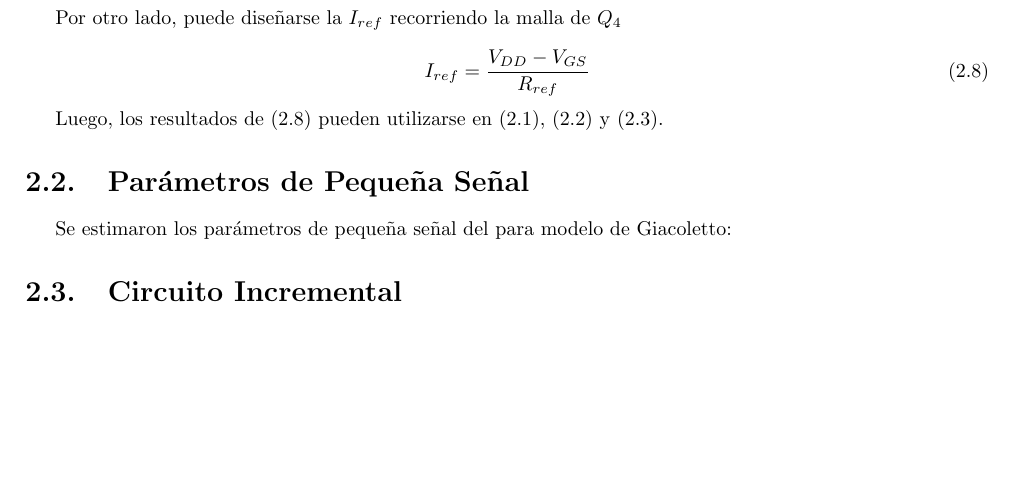
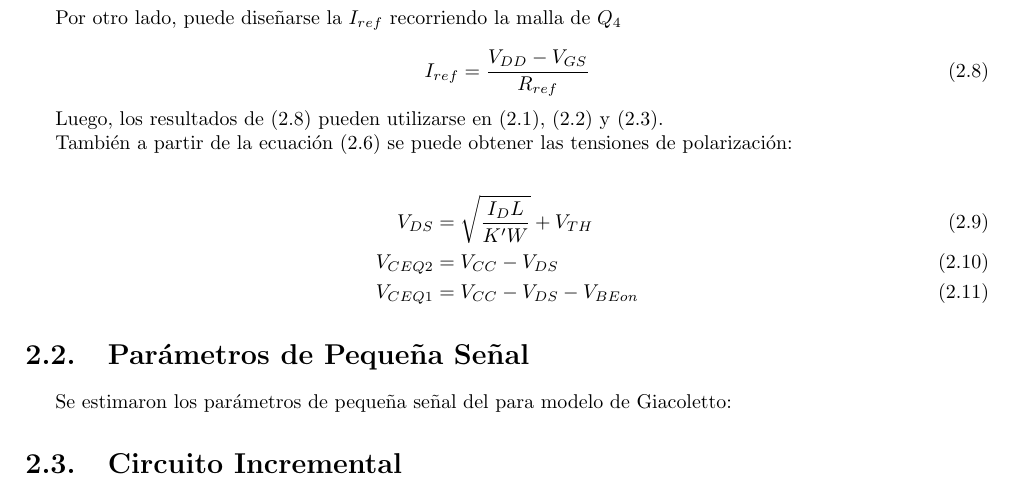
Before and after one commit to gcbertachini/Electro1, a LaTeX document (Trabajo Práctico 2/Informe/main.tex, which reads Trabajo Práctico 2/Informe/2_teorico/texto.tex): part of page 6 of 10, cut so that both start at the same text, the shorter picture padded with empty space. Compiled offline with pdfLaTeX.

Commit message:
Correcciones y menores simulaciones

```diff
--- a/Trabajo Práctico 2/Informe/2_teorico/texto.tex
+++ b/Trabajo Práctico 2/Informe/2_teorico/texto.tex
@@ -92,6 +92,14 @@ Por otro lado, puede diseñarse la $I_{ref}$ recorriendo la malla de $Q_4$
 
 Luego, los resultados de \eqref{eq:I_ref} pueden utilizarse en \eqref{eq:pol_I_E2}, \eqref{eq:icq2} y \eqref{eq:icq1}.
 
+También a partir de la ecuación	 \eqref{eq:sah} se puede obtener las tensiones de polarización:
+
+\begin{align}
+    V_{DS} &= \sqrt{\frac{I_D L}{K' W}} + V_{TH}\\
+    V_{CEQ2} &= V_{CC} - V_{DS} \\
+    V_{CEQ1} &= V_{CC} - V_{DS} - V_{BEon}
+\end{align}
+
 \section{Parámetros de Pequeña Señal}
 
 Se estimaron los parámetros de pequeña señal del para modelo de Giacoletto:
```
Also changed, not shown: 5 other files.
